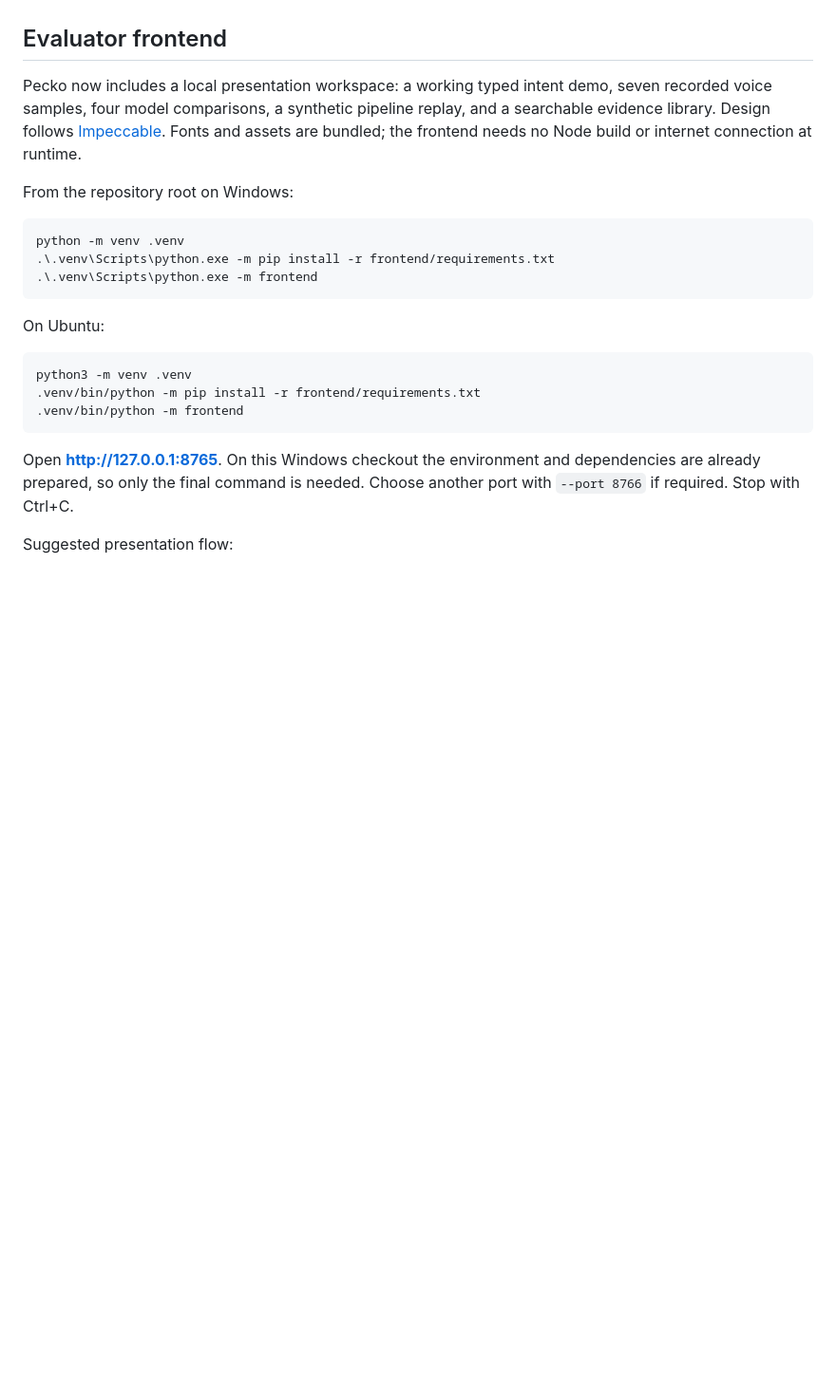
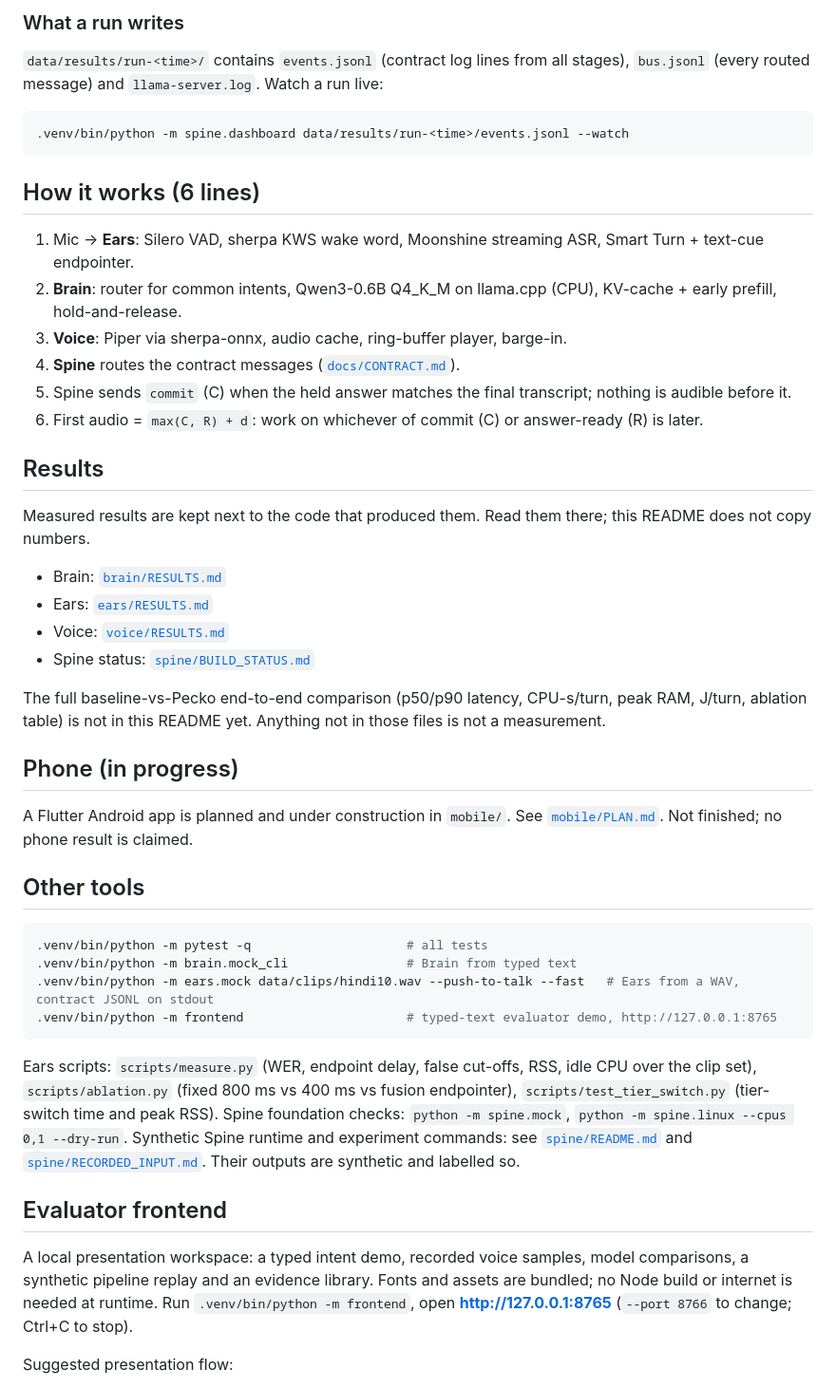
Before and after one commit to Joannapreethi28/Pecko-AI, a Markdown page: README.md, the part around one of its changes. Shown at 95% size. GitHub-like rendering; blank space fills up the shorter version.

````diff
--- a/README.md
+++ b/README.md
@@ -14,31 +56,42 @@ _TODO: baseline B0 vs Pecko: p50/p90 latency, CPU-s/turn, peak RAM, J/turn; mast
+### What a run writes
+`data/results/run-<time>/` contains `events.jsonl` (contract log lines from all stages), `bus.jsonl` (every routed message) and `llama-server.log`. Watch a run live:
+
+```sh
+.venv/bin/python -m spine.dashboard data/results/run-<time>/events.jsonl --watch
+```
+
+## How it works (6 lines)
+1. Mic → **Ears**: Silero VAD, sherpa KWS wake word, Moonshine streaming ASR, Smart Turn + text-cue endpointer.
+2. **Brain**: router for common intents, Qwen3-0.6B Q4_K_M on llama.cpp (CPU), KV-cache + early prefill, hold-and-release.
+3. **Voice**: Piper via sherpa-onnx, audio cache, ring-buffer player, barge-in.
+4. **Spine** routes the contract messages ([`docs/CONTRACT.md`](docs/CONTRACT.md)).
+5. Spine sends `commit` (C) when the held answer matches the final transcript; nothing is audible before it.
+6. First audio = `max(C, R) + d`: work on whichever of commit (C) or answer-ready (R) is later.
+
+## Results
+Measured results are kept next to the code that produced them. Read them there; this README does not copy numbers.
+- Brain: [`brain/RESULTS.md`](brain/RESULTS.md)
+- Ears: [`ears/RESULTS.md`](ears/RESULTS.md)
+- Voice: [`voice/RESULTS.md`](voice/RESULTS.md)
+- Spine status: [`spine/BUILD_STATUS.md`](spine/BUILD_STATUS.md)
+
+The full baseline-vs-Pecko end-to-end comparison (p50/p90 latency, CPU-s/turn, peak RAM, J/turn, ablation table) is not in this README yet. Anything not in those files is not a measurement.
+
+## Phone (in progress)
+A Flutter Android app is planned and under construction in `mobile/`. See [`mobile/PLAN.md`](mobile/PLAN.md). Not finished; no phone result is claimed.
+
+## Other tools
+```sh
+.venv/bin/python -m pytest -q                     # all tests
+.venv/bin/python -m brain.mock_cli                # Brain from typed text
+.venv/bin/python -m ears.mock data/clips/hindi10.wav --push-to-talk --fast   # Ears from a WAV, contract JSONL on stdout
+.venv/bin/python -m frontend                      # typed-text evaluator demo, http://127.0.0.1:8765
+```
+
+Ears scripts: `scripts/measure.py` (WER, endpoint delay, false cut-offs, RSS, idle CPU over the clip set), `scripts/ablation.py` (fixed 800 ms vs 400 ms vs fusion endpointer), `scripts/test_tier_switch.py` (tier-switch time and peak RSS). Spine foundation checks: `python -m spine.mock`, `python -m spine.linux --cpus 0,1 --dry-run`. Synthetic Spine runtime and experiment commands: see [`spine/README.md`](spine/README.md) and [`spine/RECORDED_INPUT.md`](spine/RECORDED_INPUT.md). Their outputs are synthetic and labelled so.
 
 ## Evaluator frontend
-
-Pecko now includes a local presentation workspace: a working typed intent demo,
-seven recorded voice samples, four model comparisons, a synthetic pipeline
-replay, and a searchable evidence library. Design follows
-[Impeccable](https://github.com/pbakaus/impeccable). Fonts and assets are bundled;
-the frontend needs no Node build or internet connection at runtime.
-
-From the repository root on Windows:
-
-```powershell
-python -m venv .venv
-.\.venv\Scripts\python.exe -m pip install -r frontend/requirements.txt
-.\.venv\Scripts\python.exe -m frontend
-```
-
-On Ubuntu:
-
-```sh
-python3 -m venv .venv
-.venv/bin/python -m pip install -r frontend/requirements.txt
-.venv/bin/python -m frontend
-```
-
-Open **http://127.0.0.1:8765**. On this Windows checkout the environment and
-dependencies are already prepared, so only the final command is needed.
-Choose another port with `--port 8766` if required. Stop with Ctrl+C.
+A local presentation workspace: a typed intent demo, recorded voice samples, model comparisons, a synthetic pipeline replay and an evidence library. Fonts and assets are bundled; no Node build or internet is needed at runtime. Run `.venv/bin/python -m frontend`, open **http://127.0.0.1:8765** (`--port 8766` to change; Ctrl+C to stop).
 
 Suggested presentation flow:
 
````
Also changed, not shown: other parts of README.md (+51 -91 lines).
